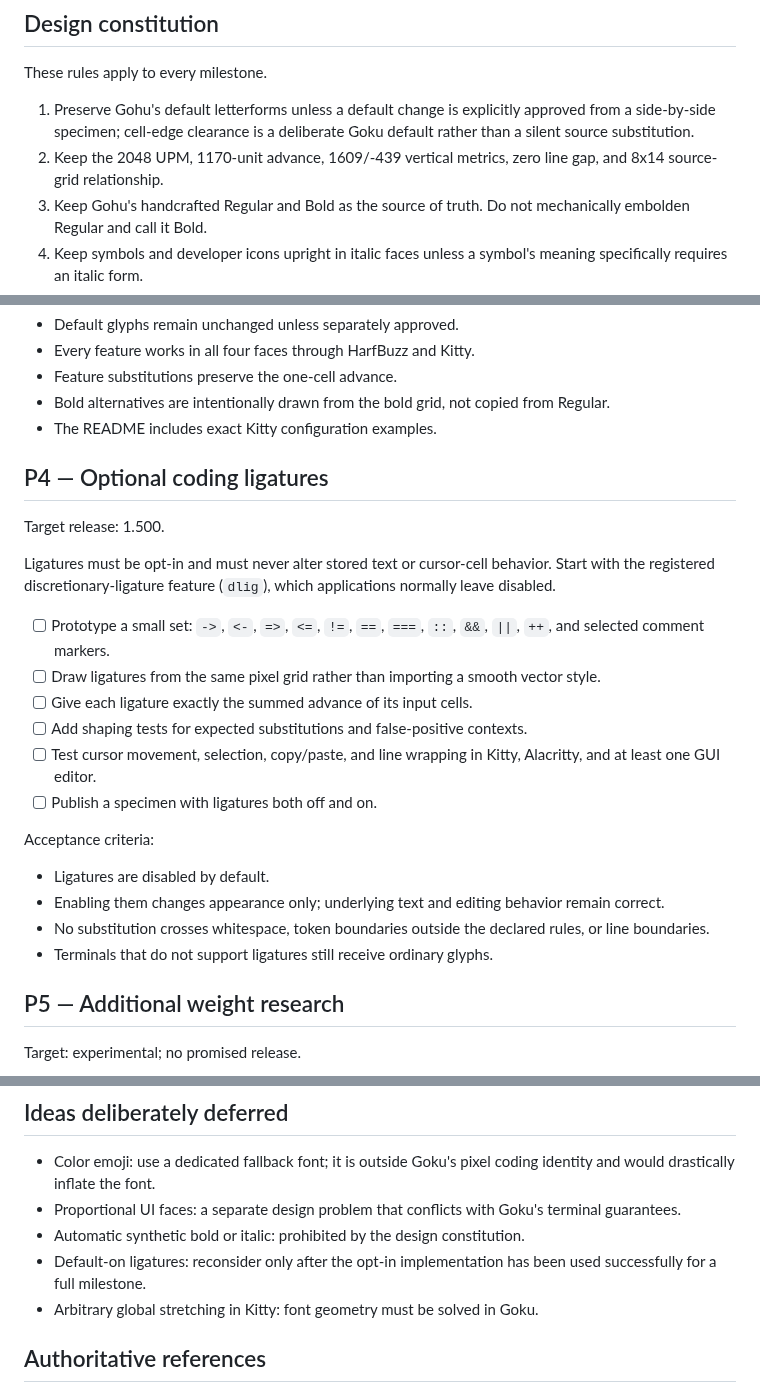
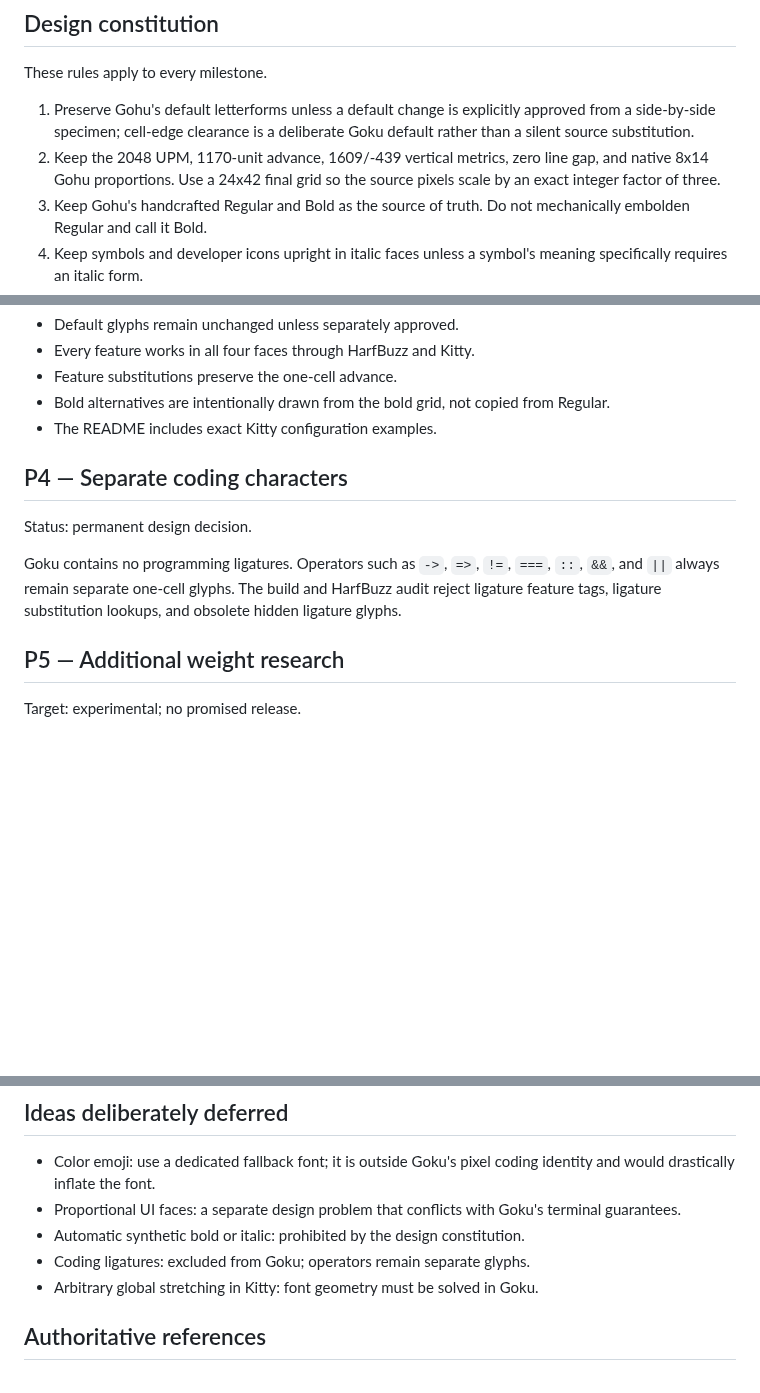
Before and after one commit to termworks/goku, a Markdown page: PLAN.md, 3 parts joined by grey strips. Rendered like a GitHub page; blank space fills up the shorter version.

```diff
--- a/PLAN.md
+++ b/PLAN.md
@@ -39,7 +39,8 @@ These rules apply to every milestone.
    approved from a side-by-side specimen; cell-edge clearance is a deliberate
    Goku default rather than a silent source substitution.
 2. Keep the 2048 UPM, 1170-unit advance, 1609/-439 vertical metrics, zero line
-   gap, and 8x14 source-grid relationship.
+   gap, and native 8x14 Gohu proportions. Use a 24x42 final grid so the source
+   pixels scale by an exact integer factor of three.
 3. Keep Gohu's handcrafted Regular and Bold as the source of truth. Do not
    mechanically embolden Regular and call it Bold.
 4. Keep symbols and developer icons upright in italic faces unless a symbol's
@@ -253,32 +254,14 @@ Acceptance criteria:
   from Regular.
 - The README includes exact Kitty configuration examples.
 
-## P4 — Optional coding ligatures
+## P4 — Separate coding characters
 
-Target release: 1.500.
+Status: permanent design decision.
 
-Ligatures must be opt-in and must never alter stored text or cursor-cell
-behavior. Start with the registered discretionary-ligature feature (`dlig`),
-which applications normally leave disabled.
-
-- [ ] Prototype a small set: `->`, `<-`, `=>`, `<=`, `!=`, `==`, `===`, `::`,
-  `&&`, `||`, `++`, and selected comment markers.
-- [ ] Draw ligatures from the same pixel grid rather than importing a smooth
-  vector style.
-- [ ] Give each ligature exactly the summed advance of its input cells.
-- [ ] Add shaping tests for expected substitutions and false-positive contexts.
-- [ ] Test cursor movement, selection, copy/paste, and line wrapping in Kitty,
-  Alacritty, and at least one GUI editor.
-- [ ] Publish a specimen with ligatures both off and on.
-
-Acceptance criteria:
-
-- Ligatures are disabled by default.
-- Enabling them changes appearance only; underlying text and editing behavior
-  remain correct.
-- No substitution crosses whitespace, token boundaries outside the declared
-  rules, or line boundaries.
-- Terminals that do not support ligatures still receive ordinary glyphs.
+Goku contains no programming ligatures. Operators such as `->`, `=>`, `!=`,
+`===`, `::`, `&&`, and `||` always remain separate one-cell glyphs. The build
+and HarfBuzz audit reject ligature feature tags, ligature substitution lookups,
+and obsolete hidden ligature glyphs.
 
 ## P5 — Additional weight research
 
@@ -388,8 +371,7 @@ P7 evidence to date:
 - Proportional UI faces: a separate design problem that conflicts with Goku's
   terminal guarantees.
 - Automatic synthetic bold or italic: prohibited by the design constitution.
-- Default-on ligatures: reconsider only after the opt-in implementation has
-  been used successfully for a full milestone.
+- Coding ligatures: excluded from Goku; operators remain separate glyphs.
 - Arbitrary global stretching in Kitty: font geometry must be solved in Goku.
 
 ## Authoritative references
```
Also changed, not shown: other parts of PLAN.md (+1 -1 lines), README.md (+20 -30 lines), RELEASE_NOTES.md (+3 -2 lines), artwork/02-goku-weights.png, artwork/03-goku-symbols.png, artwork/04-goku-code.png, artwork/05-goku-terminal.png, artwork/06-goku-ligatures.png (deleted), 9 other files.
